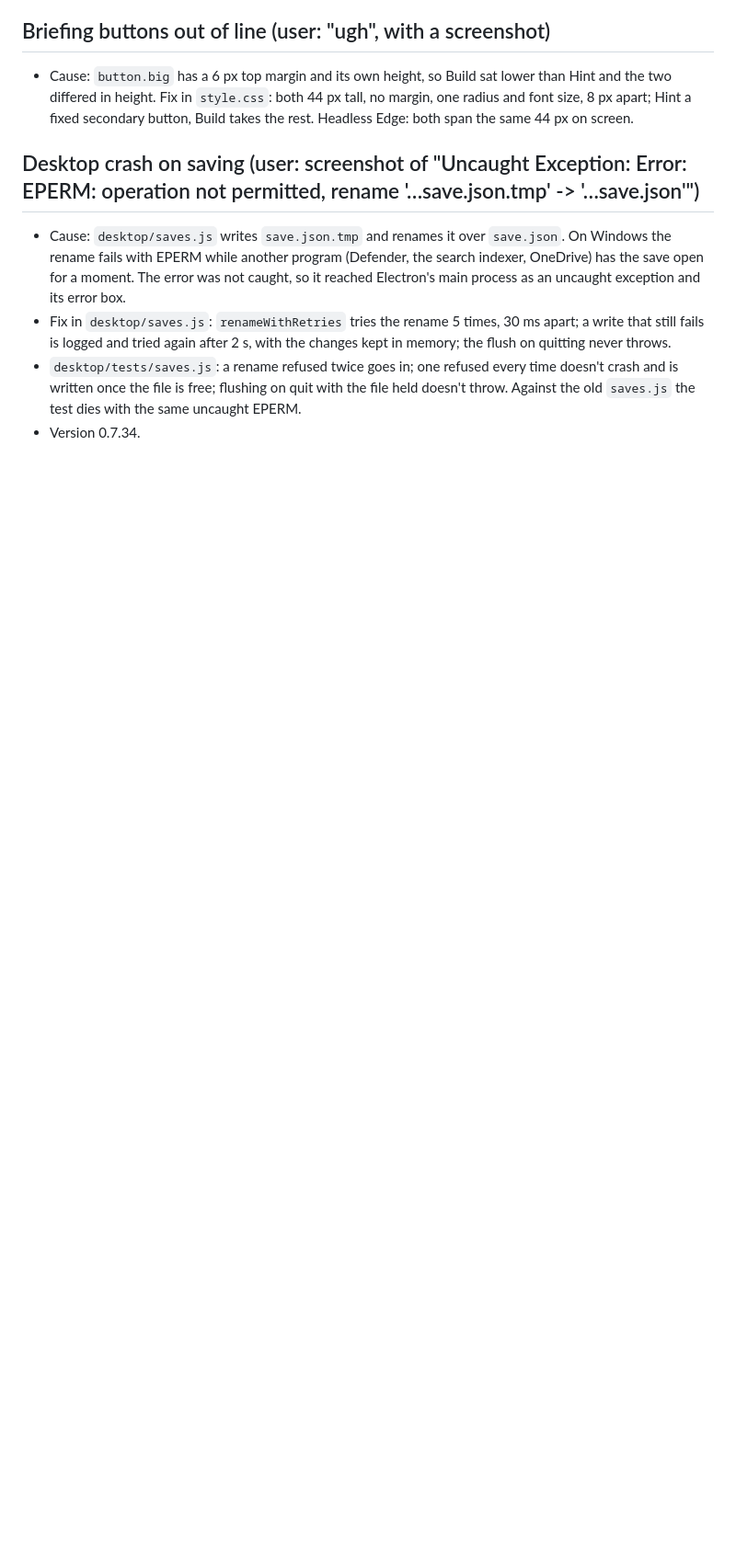
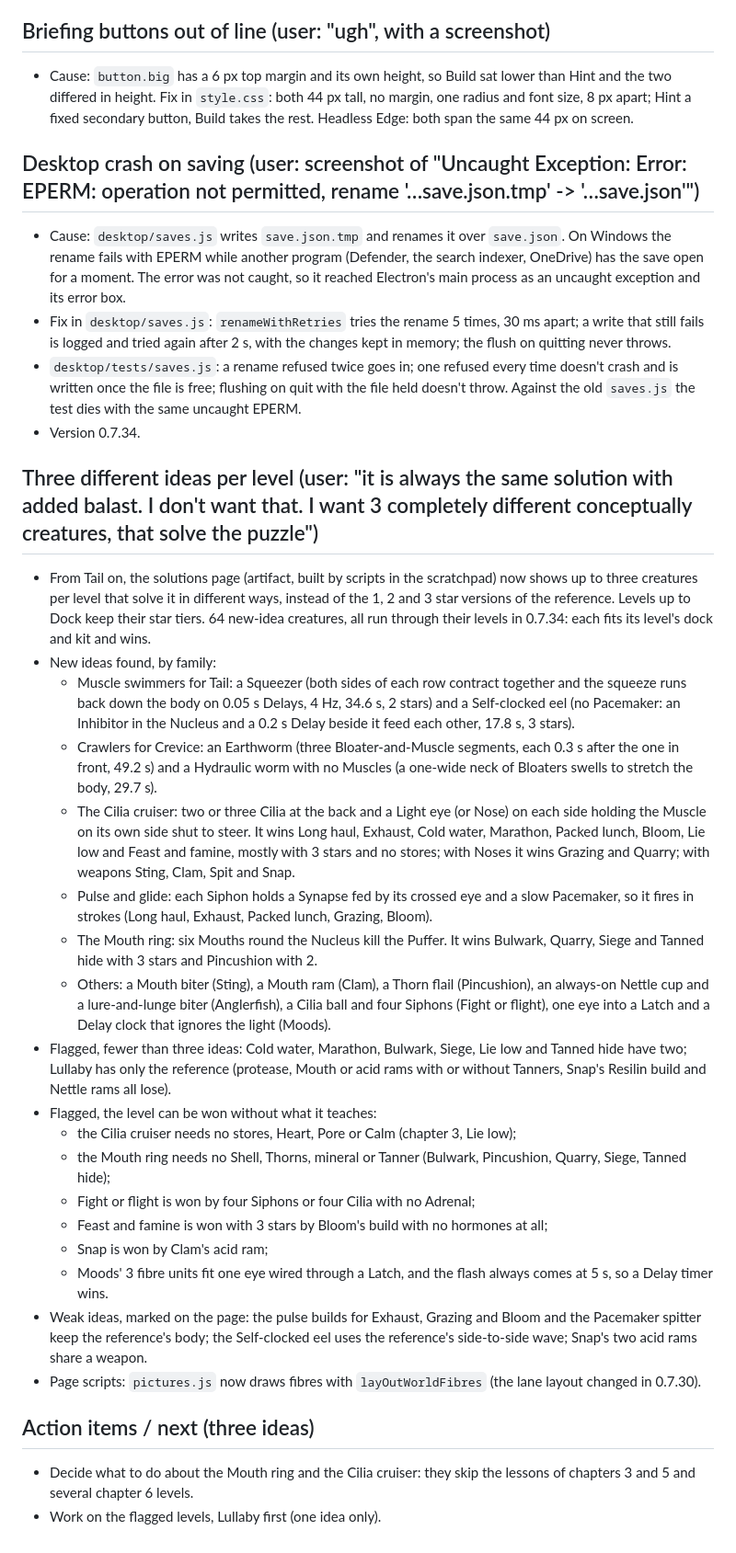
Before and after one commit to petrsapak/bioforge, a Markdown page: bioforge-lab/sessions/session_2026-11-05.md, the part around the change. Shown at 92% size. Drawn GitHub-style; blank space fills up the shorter version.

Commit message:
lab: session log: three different ideas per level from Tail onward, the flagged levels (Cold water, Marathon, Bulwark, Siege, Lie low, Tanned hide with two ideas; Lullaby with one) and the balance holes (Mouth ring, Cilia cruiser)
Co-Authored-By: Claude Opus 5.5 <noreply@anthropic.com>

```diff
--- a/bioforge-lab/sessions/session_2026-11-05.md
+++ b/bioforge-lab/sessions/session_2026-11-05.md
@@ -282,3 +282,44 @@
   once the file is free; flushing on quit with the file held doesn't throw. Against the old `saves.js` the test
   dies with the same uncaught EPERM.
 - Version 0.7.34.
+
+## Three different ideas per level (user: "it is always the same solution with added balast. I don't want that. I want 3 completely different conceptually creatures, that solve the puzzle")
+- From Tail on, the solutions page (artifact, built by scripts in the scratchpad) now shows up to three creatures
+  per level that solve it in different ways, instead of the 1, 2 and 3 star versions of the reference. Levels up to
+  Dock keep their star tiers. 64 new-idea creatures, all run through their levels in 0.7.34: each fits its level's
+  dock and kit and wins.
+- New ideas found, by family:
+  - Muscle swimmers for Tail: a Squeezer (both sides of each row contract together and the squeeze runs back down
+    the body on 0.05 s Delays, 4 Hz, 34.6 s, 2 stars) and a Self-clocked eel (no Pacemaker: an Inhibitor in the
+    Nucleus and a 0.2 s Delay beside it feed each other, 17.8 s, 3 stars).
+  - Crawlers for Crevice: an Earthworm (three Bloater-and-Muscle segments, each 0.3 s after the one in front, 49.2 s)
+    and a Hydraulic worm with no Muscles (a one-wide neck of Bloaters swells to stretch the body, 29.7 s).
+  - The Cilia cruiser: two or three Cilia at the back and a Light eye (or Nose) on each side holding the Muscle on its
+    own side shut to steer. It wins Long haul, Exhaust, Cold water, Marathon, Packed lunch, Bloom, Lie low and Feast and
+    famine, mostly with 3 stars and no stores; with Noses it wins Grazing and Quarry; with weapons Sting, Clam, Spit
+    and Snap.
+  - Pulse and glide: each Siphon holds a Synapse fed by its crossed eye and a slow Pacemaker, so it fires in strokes
+    (Long haul, Exhaust, Packed lunch, Grazing, Bloom).
+  - The Mouth ring: six Mouths round the Nucleus kill the Puffer. It wins Bulwark, Quarry, Siege and Tanned hide with
+    3 stars and Pincushion with 2.
+  - Others: a Mouth biter (Sting), a Mouth ram (Clam), a Thorn flail (Pincushion), an always-on Nettle cup and a
+    lure-and-lunge biter (Anglerfish), a Cilia ball and four Siphons (Fight or flight), one eye into a Latch and a
+    Delay clock that ignores the light (Moods).
+- Flagged, fewer than three ideas: Cold water, Marathon, Bulwark, Siege, Lie low and Tanned hide have two; Lullaby
+  has only the reference (protease, Mouth or acid rams with or without Tanners, Snap's Resilin build and Nettle rams
+  all lose).
+- Flagged, the level can be won without what it teaches:
+  - the Cilia cruiser needs no stores, Heart, Pore or Calm (chapter 3, Lie low);
+  - the Mouth ring needs no Shell, Thorns, mineral or Tanner (Bulwark, Pincushion, Quarry, Siege, Tanned hide);
+  - Fight or flight is won by four Siphons or four Cilia with no Adrenal;
+  - Feast and famine is won with 3 stars by Bloom's build with no hormones at all;
+  - Snap is won by Clam's acid ram;
+  - Moods' 3 fibre units fit one eye wired through a Latch, and the flash always comes at 5 s, so a Delay timer wins.
+- Weak ideas, marked on the page: the pulse builds for Exhaust, Grazing and Bloom and the Pacemaker spitter keep the
+  reference's body; the Self-clocked eel uses the reference's side-to-side wave; Snap's two acid rams share a weapon.
+- Page scripts: `pictures.js` now draws fibres with `layOutWorldFibres` (the lane layout changed in 0.7.30).
+
+## Action items / next (three ideas)
+- Decide what to do about the Mouth ring and the Cilia cruiser: they skip the lessons of chapters 3 and 5 and several
+  chapter 6 levels.
+- Work on the flagged levels, Lullaby first (one idea only).
```
